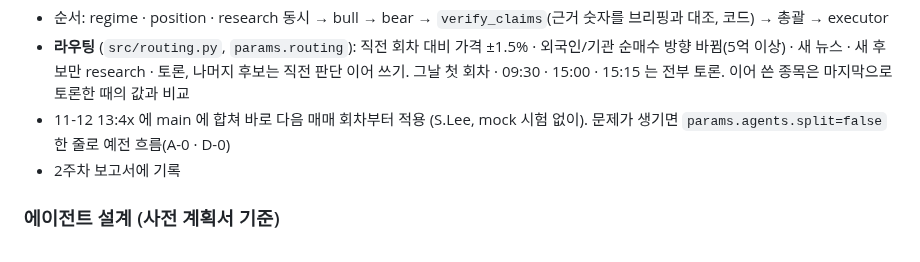
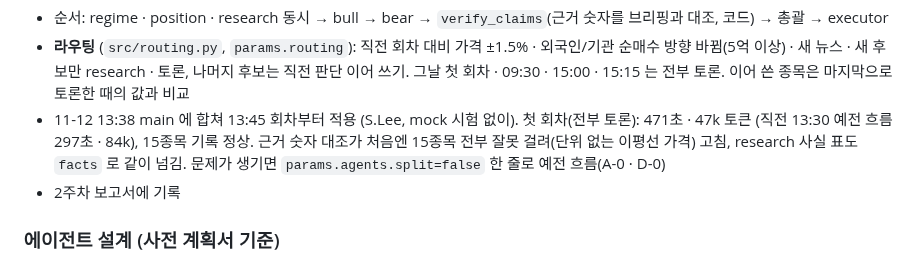
Before and after one commit to isopink/hynix-298f, a Markdown page: CLAUDE.md, the part around the change. Rendered like a GitHub page.

Commit message:
CLAUDE.md: 에이전트 분리 첫 회차 결과 기록
Co-Authored-By: Claude Opus 5.5 <noreply@anthropic.com>
Claude-Session: https://claude.ai/code/session_01ATjxQjs57VEtPfES8zkL7L

```diff
--- a/CLAUDE.md
+++ b/CLAUDE.md
@@ -73,7 +73,7 @@ reports/    보고서 PDF, drafts/ = 주간 회고 에이전트가 쓴 초안
 
 - 순서: regime · position · research 동시 → bull → bear → `verify_claims`(근거 숫자를 브리핑과 대조, 코드) → 총괄 → executor
 - **라우팅** (`src/routing.py`, `params.routing`): 직전 회차 대비 가격 ±1.5% · 외국인/기관 순매수 방향 바뀜(5억 이상) · 새 뉴스 · 새 후보만 research · 토론, 나머지 후보는 직전 판단 이어 쓰기. 그날 첫 회차 · 09:30 · 15:00 · 15:15 는 전부 토론. 이어 쓴 종목은 마지막으로 토론한 때의 값과 비교
-- 11-12 13:4x 에 main 에 합쳐 바로 다음 매매 회차부터 적용 (S.Lee, mock 시험 없이). 문제가 생기면 `params.agents.split=false` 한 줄로 예전 흐름(A-0 · D-0)
+- 11-12 13:38 main 에 합쳐 13:45 회차부터 적용 (S.Lee, mock 시험 없이). 첫 회차(전부 토론): 471초 · 47k 토큰 (직전 13:30 예전 흐름 297초 · 84k), 15종목 기록 정상. 근거 숫자 대조가 처음엔 15종목 전부 잘못 걸려(단위 없는 이평선 가격) 고침, research 사실 표도 `facts` 로 같이 넘김. 문제가 생기면 `params.agents.split=false` 한 줄로 예전 흐름(A-0 · D-0)
 - 2주차 보고서에 기록
 
 ### 에이전트 설계 (사전 계획서 기준)
```
